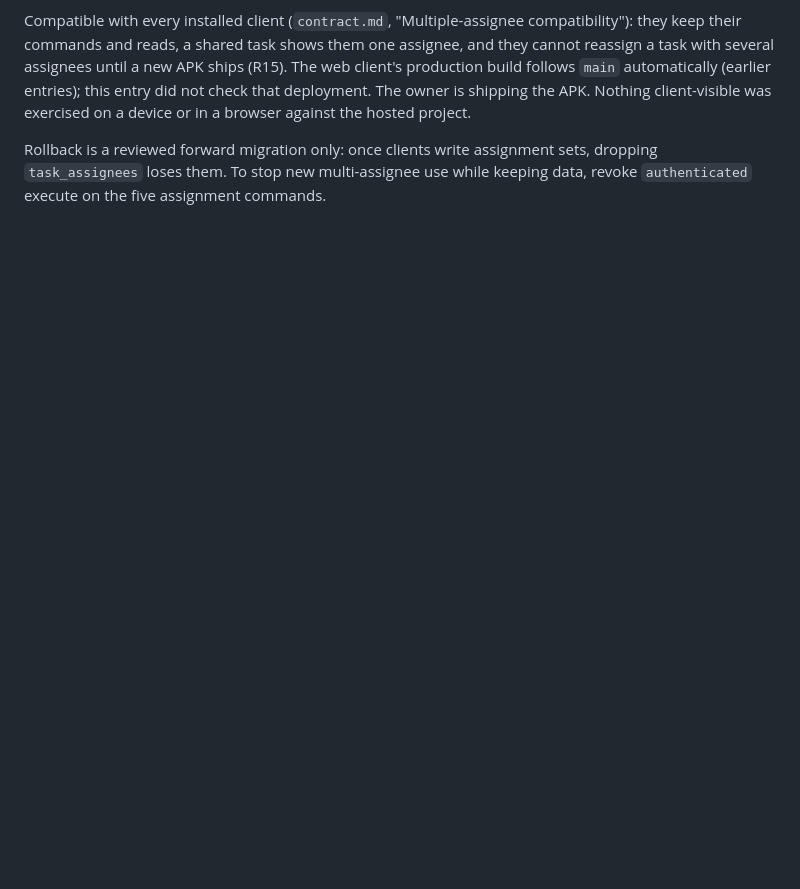
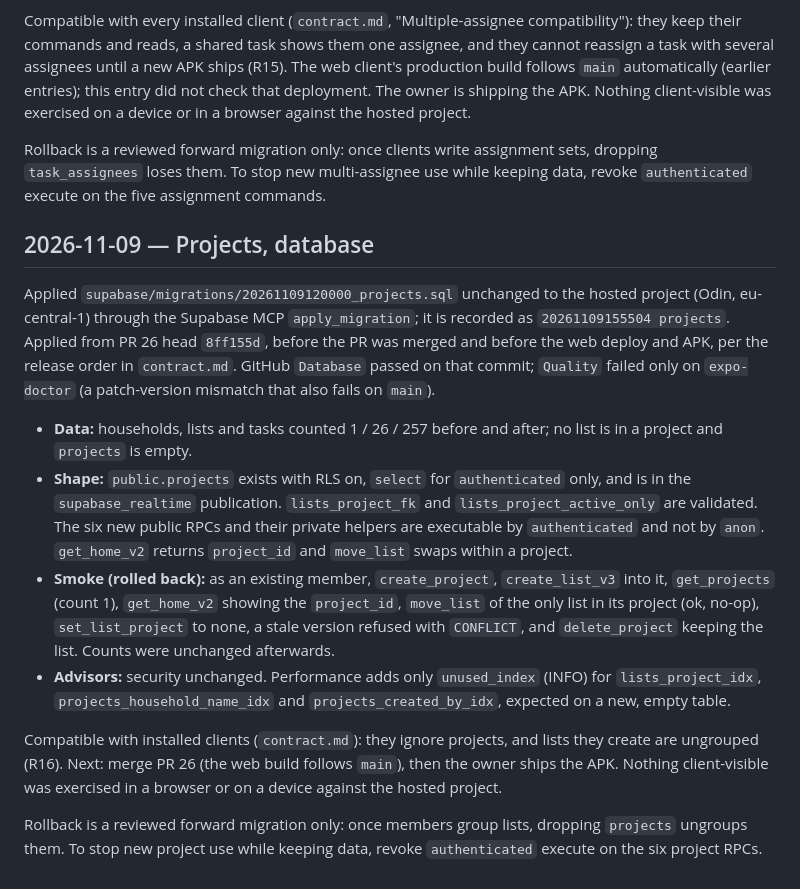
Before and after one commit to viktorkachovski-cell/Odin, a Markdown page: docs/deployment-log.md, the part around the change. Drawn GitHub-style; blank space fills up the shorter version.

Commit message:
Record the hosted projects migration and its checks
Co-Authored-By: Claude Opus 5.5 <noreply@anthropic.com>

```diff
--- a/docs/deployment-log.md
+++ b/docs/deployment-log.md
@@ -469,3 +469,38 @@ a device or in a browser against the hosted project.
 Rollback is a reviewed forward migration only: once clients write assignment
 sets, dropping `task_assignees` loses them. To stop new multi-assignee use while
 keeping data, revoke `authenticated` execute on the five assignment commands.
+
+## 2026-11-09 — Projects, database
+
+Applied `supabase/migrations/20261109120000_projects.sql` unchanged to the
+hosted project (Odin, eu-central-1) through the Supabase MCP `apply_migration`;
+it is recorded as `20261109155504 projects`. Applied from PR 26 head `8ff155d`,
+before the PR was merged and before the web deploy and APK, per the release
+order in `contract.md`. GitHub `Database` passed on that commit; `Quality`
+failed only on `expo-doctor` (a patch-version mismatch that also fails on
+`main`).
+
+- **Data:** households, lists and tasks counted 1 / 26 / 257 before and after;
+  no list is in a project and `projects` is empty.
+- **Shape:** `public.projects` exists with RLS on, `select` for `authenticated`
+  only, and is in the `supabase_realtime` publication. `lists_project_fk` and
+  `lists_project_active_only` are validated. The six new public RPCs and their
+  private helpers are executable by `authenticated` and not by `anon`.
+  `get_home_v2` returns `project_id` and `move_list` swaps within a project.
+- **Smoke (rolled back):** as an existing member, `create_project`,
+  `create_list_v3` into it, `get_projects` (count 1), `get_home_v2` showing the
+  `project_id`, `move_list` of the only list in its project (ok, no-op),
+  `set_list_project` to none, a stale version refused with `CONFLICT`, and
+  `delete_project` keeping the list. Counts were unchanged afterwards.
+- **Advisors:** security unchanged. Performance adds only `unused_index` (INFO)
+  for `lists_project_idx`, `projects_household_name_idx` and
+  `projects_created_by_idx`, expected on a new, empty table.
+
+Compatible with installed clients (`contract.md`): they ignore projects, and
+lists they create are ungrouped (R16). Next: merge PR 26 (the web build follows
+`main`), then the owner ships the APK. Nothing client-visible was exercised in a
+browser or on a device against the hosted project.
+
+Rollback is a reviewed forward migration only: once members group lists,
+dropping `projects` ungroups them. To stop new project use while keeping data,
+revoke `authenticated` execute on the six project RPCs.
```
Also changed, not shown: docs/known-risks.md (+1 -1 lines), docs/verification.md (+3 -3 lines).
